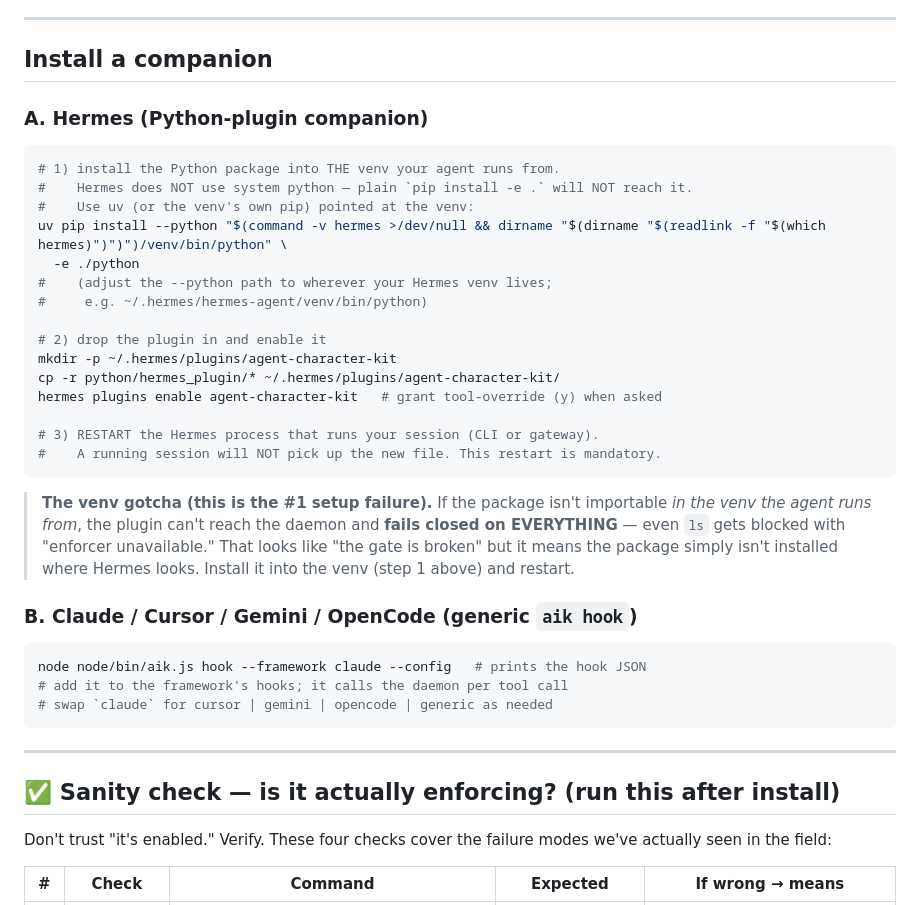
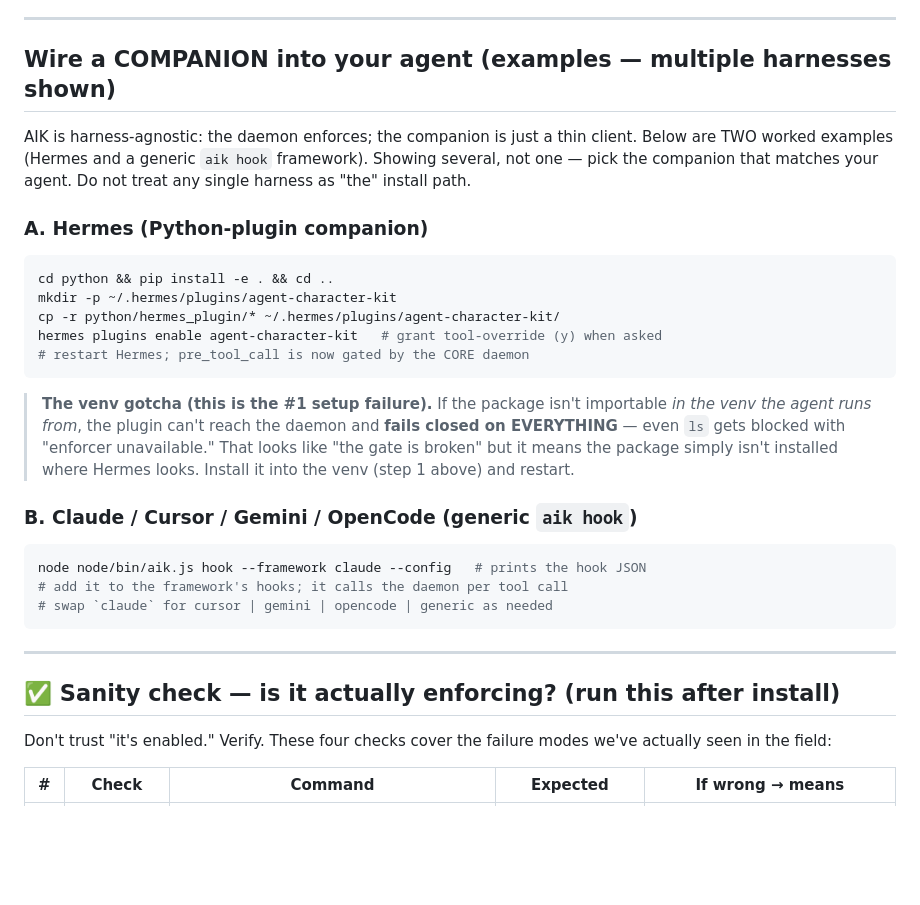
Before and after one commit to drdeeks/agent-character-kit, a Markdown page: README.md, the part around one of its changes. GitHub-like rendering; blank space fills up the shorter version.

````diff
--- a/README.md
+++ b/README.md
@@ -96,34 +148,21 @@ for your harness) into place.
 
 ---
 
-## Install a companion
+## Wire a COMPANION into your agent (examples — multiple harnesses shown)
+
+AIK is harness-agnostic: the daemon enforces; the companion is just a thin client. Below are TWO worked examples (Hermes and a generic `aik hook` framework). Showing several, not one — pick the companion that matches your agent. Do not treat any single harness as "the" install path.
 
 ### A. Hermes (Python-plugin companion)
 
 ```bash
-# 1) install the Python package into THE venv your agent runs from.
-#    Hermes does NOT use system python — plain `pip install -e .` will NOT reach it.
-#    Use uv (or the venv's own pip) pointed at the venv:
-uv pip install --python "$(command -v hermes >/dev/null && dirname "$(dirname "$(readlink -f "$(which hermes)")")")/venv/bin/python" \
-  -e ./python
-#    (adjust the --python path to wherever your Hermes venv lives;
-#     e.g. ~/.hermes/hermes-agent/venv/bin/python)
-
-# 2) drop the plugin in and enable it
+cd python && pip install -e . && cd ..
 mkdir -p ~/.hermes/plugins/agent-character-kit
 cp -r python/hermes_plugin/* ~/.hermes/plugins/agent-character-kit/
 hermes plugins enable agent-character-kit   # grant tool-override (y) when asked
-
-# 3) RESTART the Hermes process that runs your session (CLI or gateway).
-#    A running session will NOT pick up the new file. This restart is mandatory.
+# restart Hermes; pre_tool_call is now gated by the CORE daemon
 ```
 
-> **The venv gotcha (this is the #1 setup failure).** If the package isn't
-> importable *in the venv the agent runs from*, the plugin can't reach the
-> daemon and **fails closed on EVERYTHING** — even `ls` gets blocked with
-> "enforcer unavailable." That looks like "the gate is broken" but it means the
-> package simply isn't installed where Hermes looks. Install it into the venv
-> (step 1 above) and restart.
+> **The venv gotcha (this is the #1 setup failure).** If the package isn't importable *in the venv the agent runs from*, the plugin can't reach the daemon and **fails closed on EVERYTHING** — even `ls` gets blocked with "enforcer unavailable." That looks like "the gate is broken" but it means the package simply isn't installed where Hermes looks. Install it into the venv (step 1 above) and restart.
 
 ### B. Claude / Cursor / Gemini / OpenCode (generic `aik hook`)
 
@@ -137,8 +176,7 @@ node node/bin/aik.js hook --framework claude --config   # prints the hook JSON
 
 ## ✅ Sanity check — is it actually enforcing? (run this after install)
 
-Don't trust "it's enabled." Verify. These four checks cover the failure modes
-we've actually seen in the field:
+Don't trust "it's enabled." Verify. These four checks cover the failure modes we've actually seen in the field:
 
 | # | Check | Command | Expected | If wrong → means |
 |---|-------|---------|----------|------------------|
````
Also changed, not shown: other parts of README.md (+126 -84 lines).
